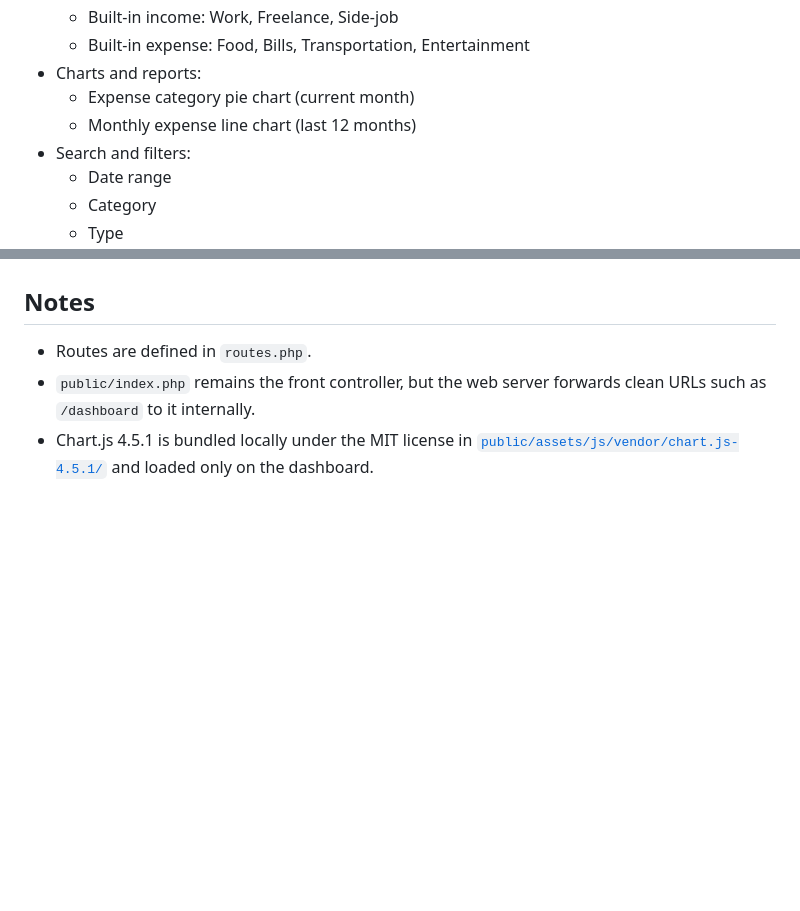
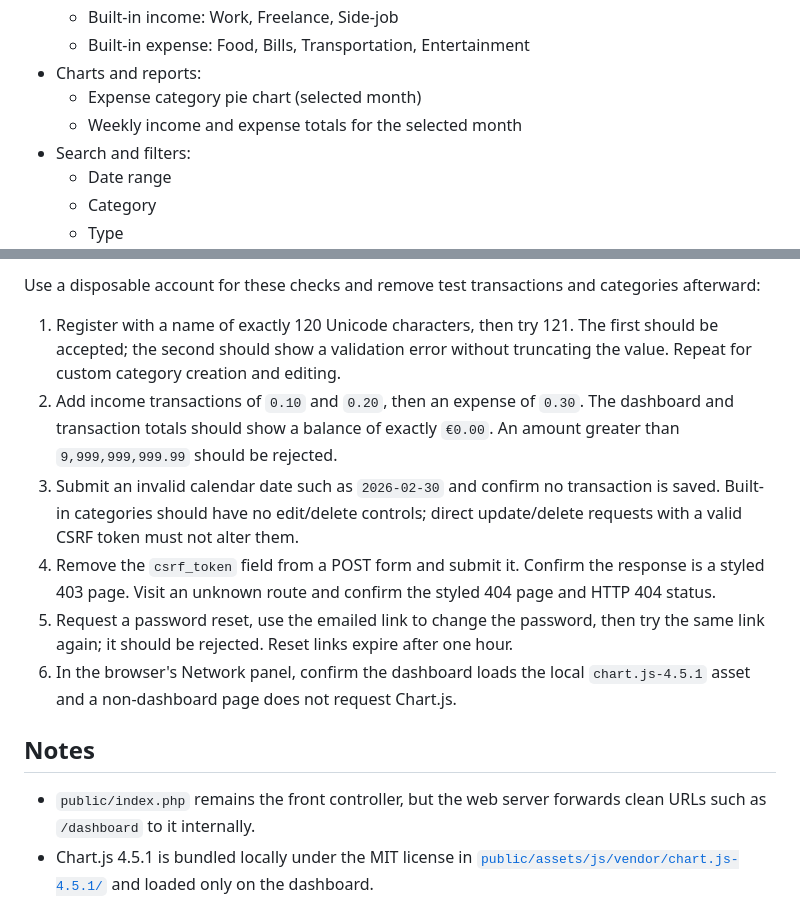
Before and after one commit to TraNsf3rR/RMPV_Finance_app, a Markdown page: README.md, 2 parts joined by grey strips. GitHub-like rendering; blank space fills up the shorter version.

Commit message:
Document routes and manual verification steps

```diff
--- a/README.md
+++ b/README.md
@@ -19,8 +19,8 @@ Simple PHP MVC finance tracker with a dark theme and a selectable light theme, b
   - Built-in income: Work, Freelance, Side-job
   - Built-in expense: Food, Bills, Transportation, Entertainment
 - Charts and reports:
-  - Expense category pie chart (current month)
-  - Monthly expense line chart (last 12 months)
+  - Expense category pie chart (selected month)
+  - Weekly income and expense totals for the selected month
 - Search and filters:
   - Date range
   - Category
@@ -93,5 +147,13 @@ The PHP built-in server can serve this app using `public/index.php` as its front
+Use a disposable account for these checks and remove test transactions and categories afterward:
+
+1. Register with a name of exactly 120 Unicode characters, then try 121. The first should be accepted; the second should show a validation error without truncating the value. Repeat for custom category creation and editing.
+2. Add income transactions of `0.10` and `0.20`, then an expense of `0.30`. The dashboard and transaction totals should show a balance of exactly `€0.00`. An amount greater than `9,999,999,999.99` should be rejected.
+3. Submit an invalid calendar date such as `2026-02-30` and confirm no transaction is saved. Built-in categories should have no edit/delete controls; direct update/delete requests with a valid CSRF token must not alter them.
+4. Remove the `csrf_token` field from a POST form and submit it. Confirm the response is a styled 403 page. Visit an unknown route and confirm the styled 404 page and HTTP 404 status.
+5. Request a password reset, use the emailed link to change the password, then try the same link again; it should be rejected. Reset links expire after one hour.
+6. In the browser's Network panel, confirm the dashboard loads the local `chart.js-4.5.1` asset and a non-dashboard page does not request Chart.js.
+
 ## Notes
 
-- Routes are defined in `routes.php`.
 - `public/index.php` remains the front controller, but the web server forwards clean URLs such as `/dashboard` to it internally.
 - Chart.js 4.5.1 is bundled locally under the MIT license in [`public/assets/js/vendor/chart.js-4.5.1/`](./public/assets/js/vendor/chart.js-4.5.1/) and loaded only on the dashboard.
```
Also changed, not shown: other parts of README.md (+54 -0 lines).
